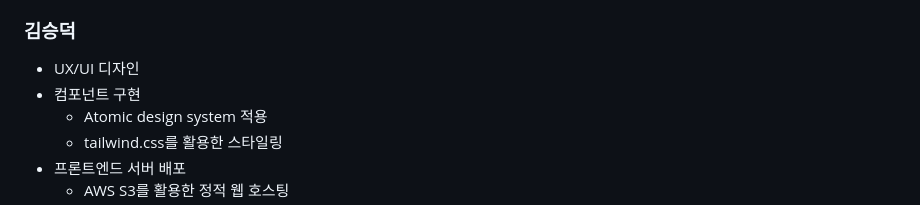
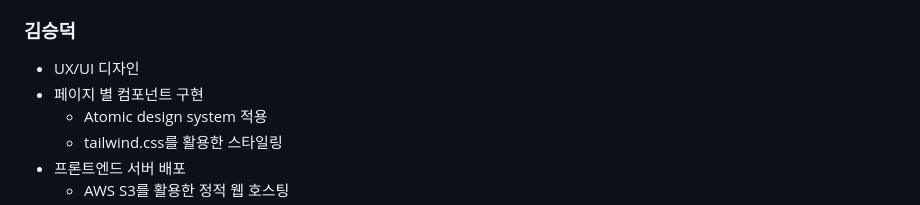
Before and after one commit to Miracle-Midnight/Drawing-Duo, a Markdown page: README.md, the part around the change. Drawn GitHub-style.

```diff
--- a/README.md
+++ b/README.md
@@ -122,7 +122,7 @@ $ npm run start:dev
 
 ### 김승덕
 - UX/UI 디자인
-- 컴포넌트 구현
+- 페이지 별 컴포넌트 구현
     - Atomic design system 적용
     - tailwind.css를 활용한 스타일링
 - 프론트엔드 서버 배포
```
